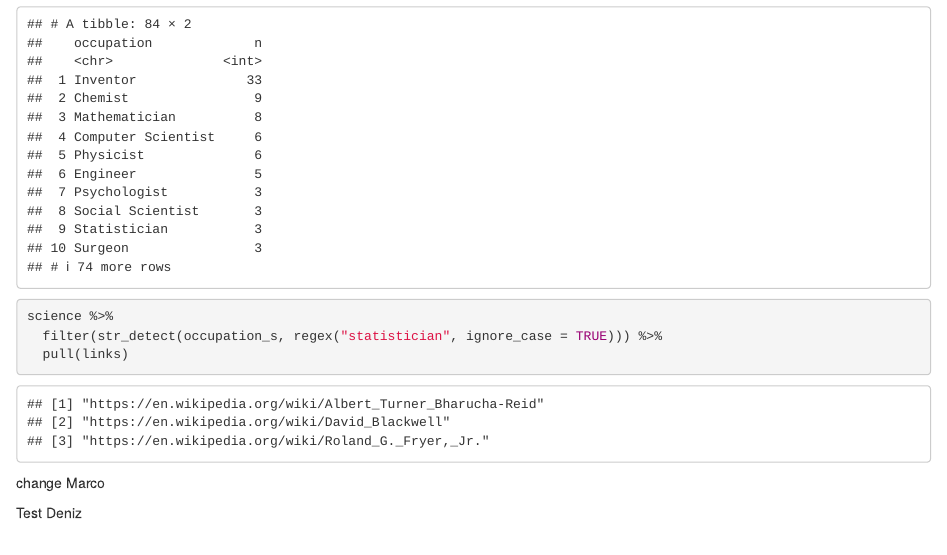
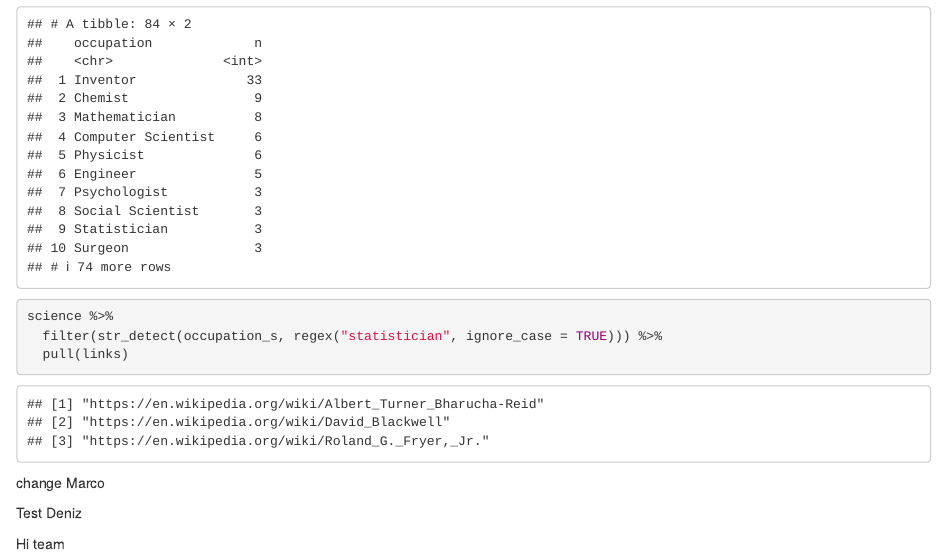
Before and after one commit to m-laube/am10.sg10, an R Markdown document (code/wrangling_testing.Rmd): the page in a window 1100 px wide, from 870 px down. Rendered offline with R 4.5, knitr and Pandoc, with nearby package versions.

Commit message:
Update wrangling_testing.Rmd
Testing

```diff
--- a/code/wrangling_testing.Rmd
+++ b/code/wrangling_testing.Rmd
@@ -62,3 +62,5 @@ science %>%
 change Marco
 
 Test Deniz
+
+Hi team
```
